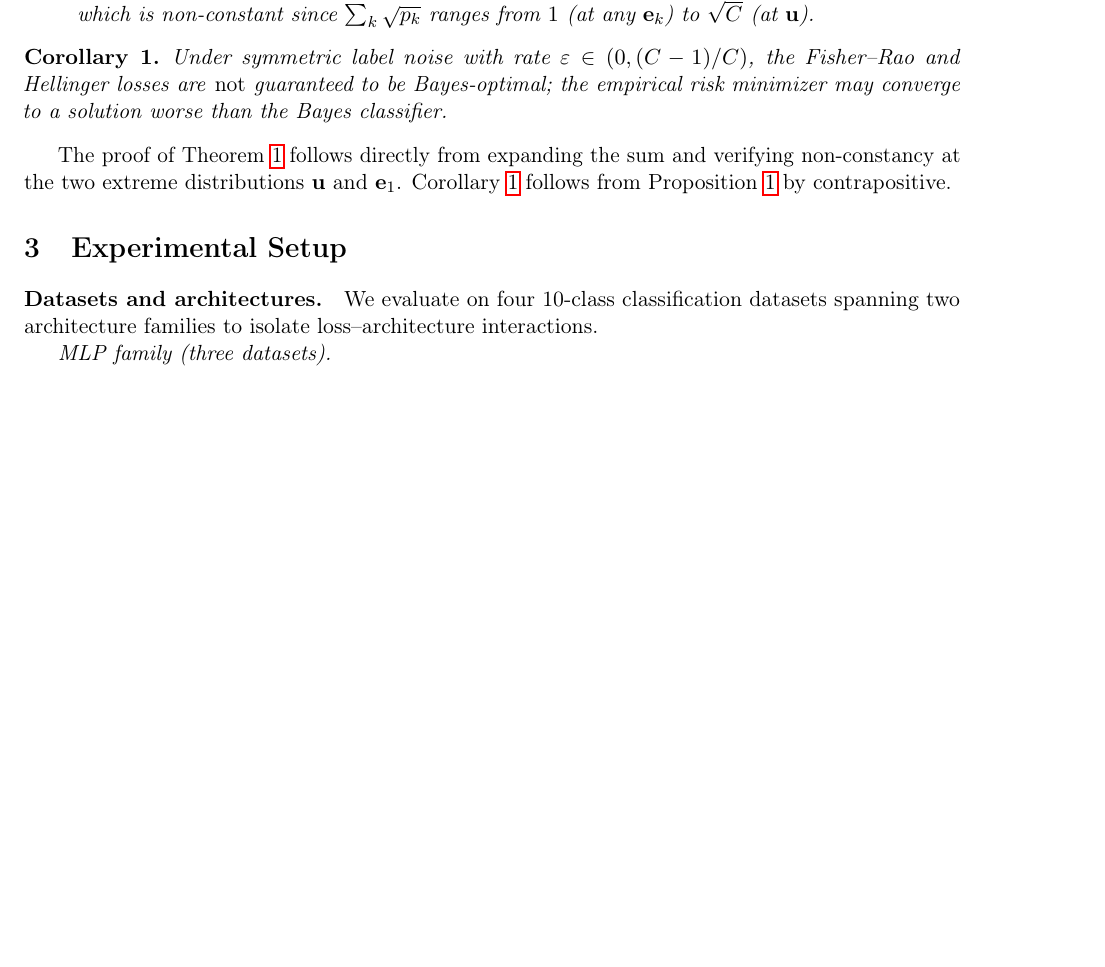
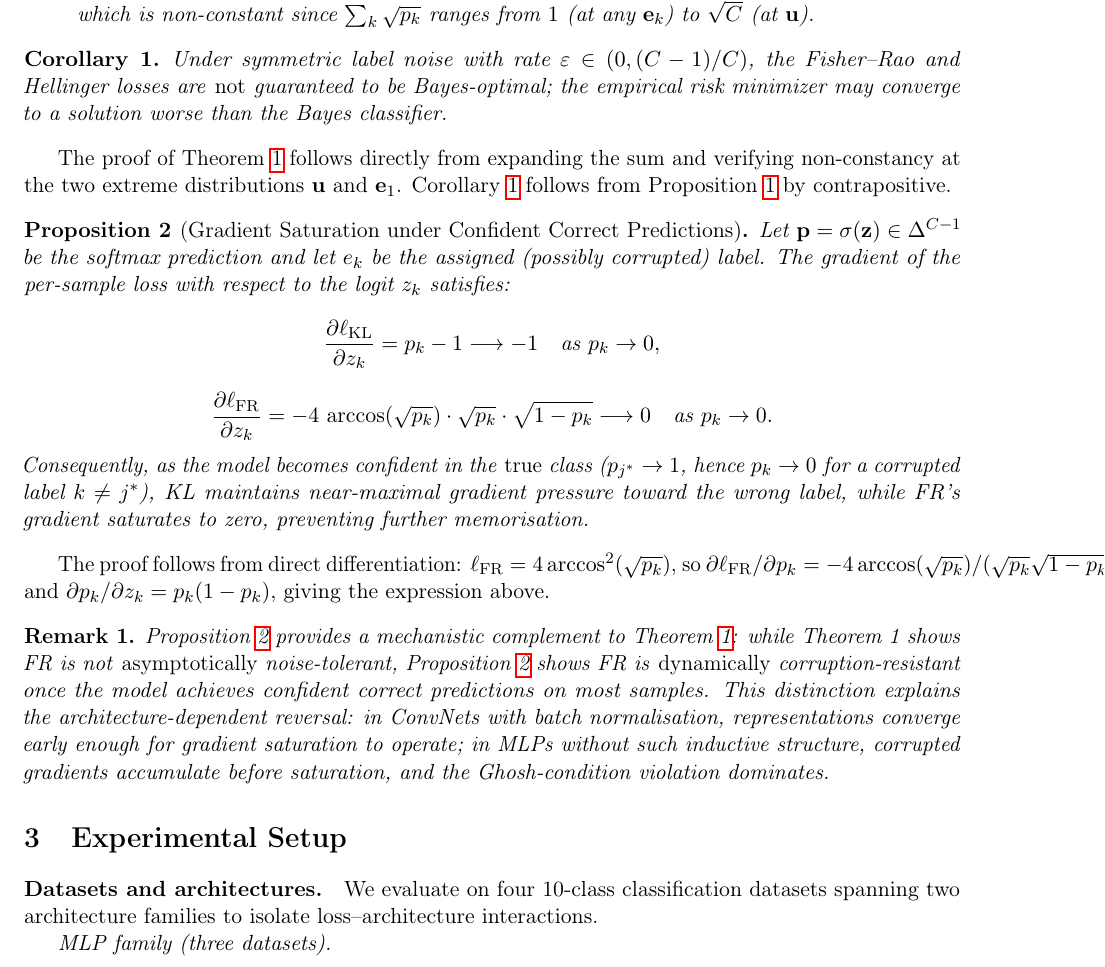
Before and after one commit to mbottoni/fisher-rao-ml, a LaTeX paper (reports/fr_noisy_labels.tex): part of page 4 of 18 before the commit and part of page 4 of 19 after it, cut so that both start at the same text, the shorter picture padded with empty space. Compiled offline with pdfLaTeX.

Commit message:
fr_noisy_labels: add Proposition 2 (gradient saturation) and Remark
Formal proof that FR's gradient ∂ℓ/∂z_k → 0 as p_k → 0 (when model
is confident in true class), while KL maintains gradient magnitude → 1.
This gradient saturation property explains WHY FR avoids memorisation
on ConvNets once representations converge, and WHY it fails on MLPs
(representations don't converge before corrupted gradients accumulate).

Also adds Remark connecting Proposition 2 to Theorem 1: noise tolerance
is an asymptotic property (Thm 1), gradient saturation is a dynamic
property (Prop 2) — together they explain the architecture reversal.

```diff
--- a/reports/fr_noisy_labels.tex
+++ b/reports/fr_noisy_labels.tex
@@ -251,6 +251,44 @@ sum and verifying non-constancy at the two extreme distributions $\mathbf{u}$
 and $\mathbf{e}_1$.
 Corollary~\ref{cor:fr_not_robust} follows from Proposition~\ref{prop:ghosh}
 by contrapositive.
+
+\begin{proposition}[Gradient Saturation under Confident Correct Predictions]
+\label{prop:grad_saturation}
+Let $\mathbf{p} = \sigma(\mathbf{z}) \in \Delta^{C-1}$ be the softmax prediction
+and let $e_k$ be the assigned (possibly corrupted) label.
+The gradient of the per-sample loss with respect to the logit $z_k$ satisfies:
+\[
+  \frac{\partial \ell_\mathrm{KL}}{\partial z_k} = p_k - 1 \longrightarrow -1
+  \quad \text{as } p_k \to 0,
+\]
+\[
+  \frac{\partial \ell_\mathrm{FR}}{\partial z_k}
+    = -4\,\arccos(\sqrt{p_k})\cdot\sqrt{p_k}\cdot\sqrt{1-p_k}
+    \longrightarrow 0
+  \quad \text{as } p_k \to 0.
+\]
+Consequently, as the model becomes confident in the \emph{true} class
+($p_{j^*} \to 1$, hence $p_k \to 0$ for a corrupted label $k \neq j^*$),
+KL maintains near-maximal gradient pressure toward the wrong label,
+while FR's gradient saturates to zero, preventing further memorisation.
+\end{proposition}
+
+The proof follows from direct differentiation: $\ell_\mathrm{FR} = 4\arccos^2(\sqrt{p_k})$,
+so $\partial\ell_\mathrm{FR}/\partial p_k = -4\arccos(\sqrt{p_k})/(\sqrt{p_k}\sqrt{1-p_k})$,
+and $\partial p_k/\partial z_k = p_k(1-p_k)$, giving the expression above.
+
+\begin{remark}
+Proposition~\ref{prop:grad_saturation} provides a mechanistic complement to
+Theorem~\ref{thm:fr_no_ntc}: while Theorem~1 shows FR is not
+\emph{asymptotically} noise-tolerant, Proposition~\ref{prop:grad_saturation}
+shows FR is \emph{dynamically} corruption-resistant once the model achieves
+confident correct predictions on most samples.
+This distinction explains the architecture-dependent reversal:
+in ConvNets with batch normalisation, representations converge early enough
+for gradient saturation to operate; in MLPs without such inductive structure,
+corrupted gradients accumulate before saturation, and the Ghosh-condition
+violation dominates.
+\end{remark}
 
 % ------------------------------------------------------------------
 \section{Experimental Setup}
```
